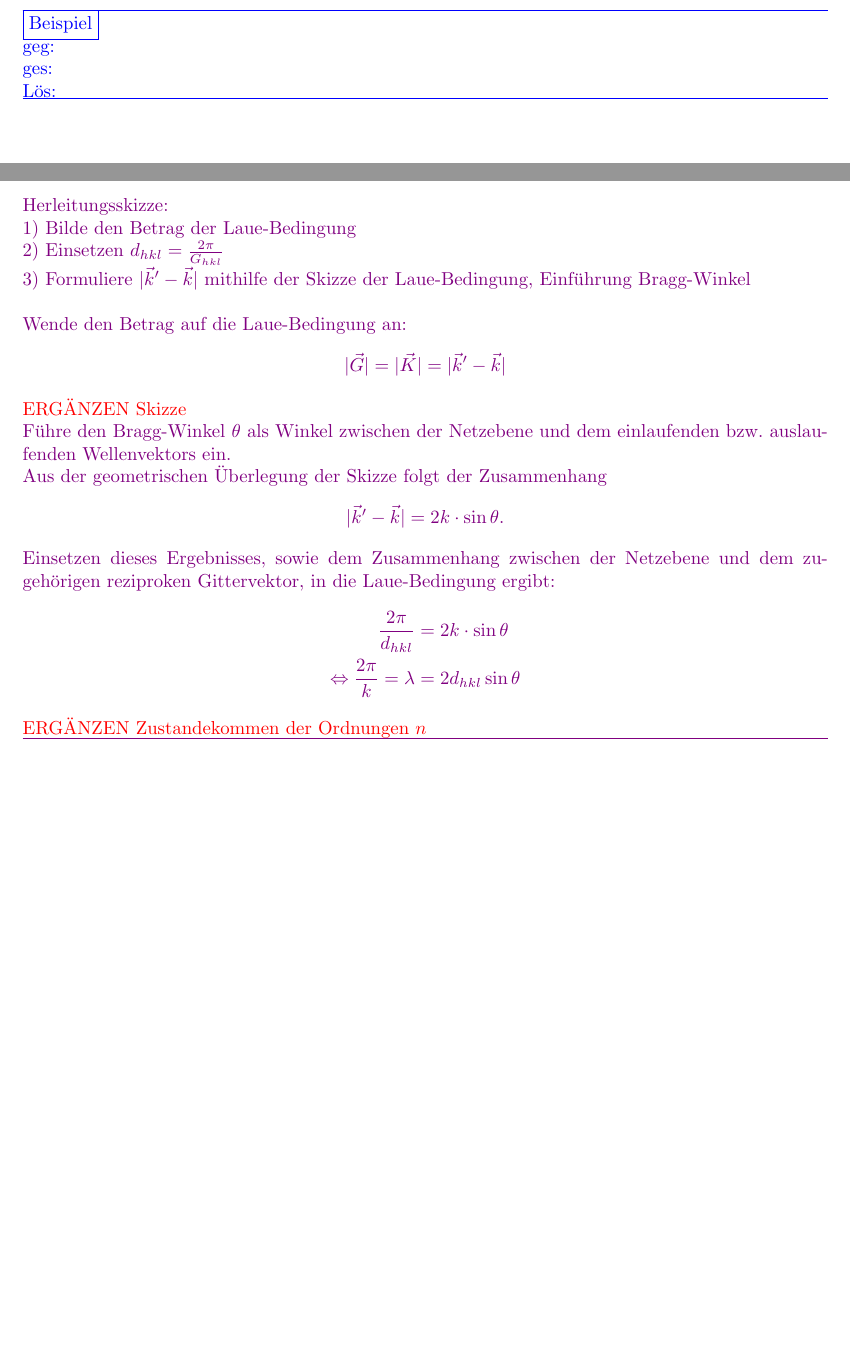
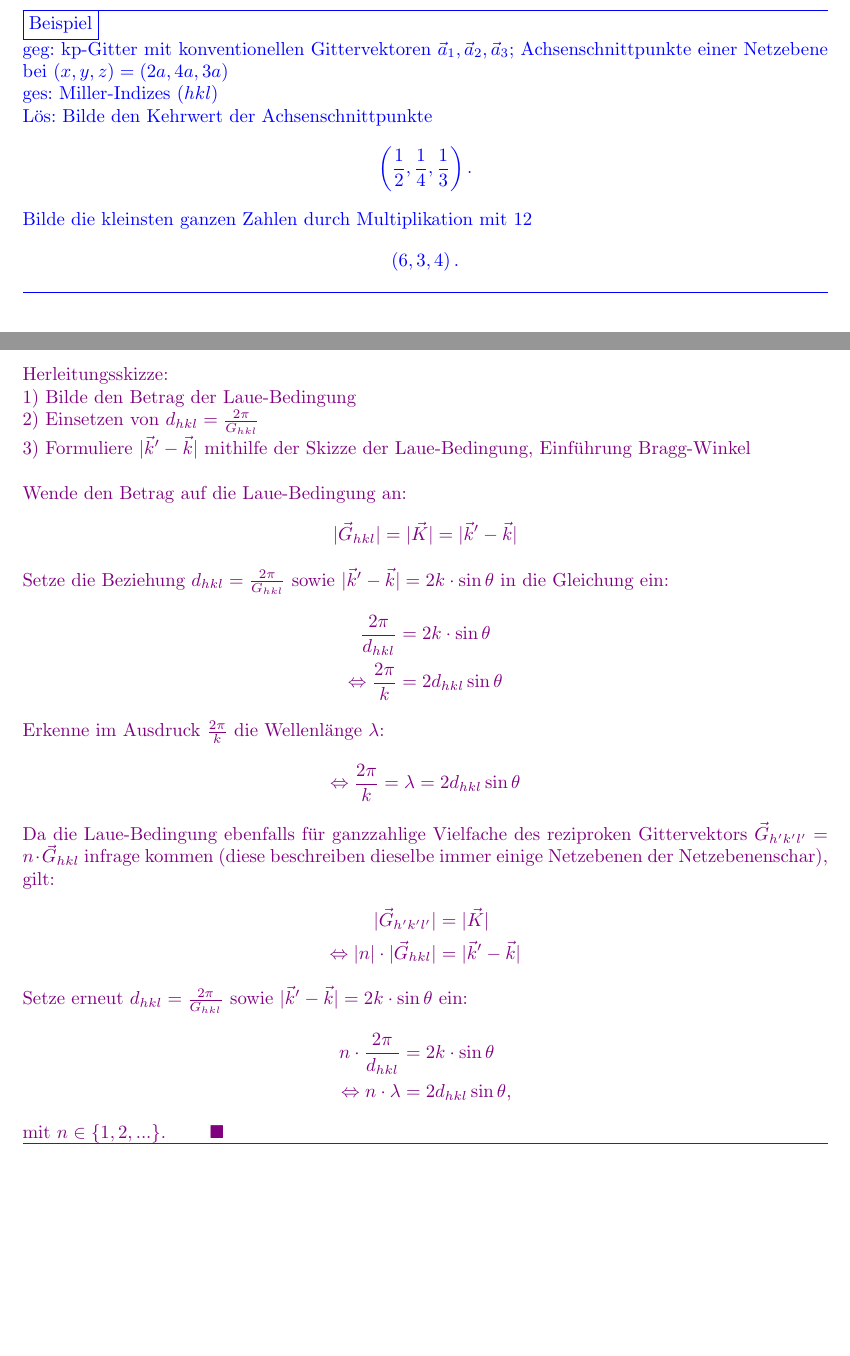
Before and after one commit to mb-physik/mb-physik.github.io, a LaTeX document (docs/tex-files/FKP Zusammenfassung.tex): two parts of pages 18 and 25 of 85 before the commit and two parts of pages 18 and 21 of 85 after it, joined at a grey line, cut so that both start at the same text, the shorter picture padded with empty space. Compiled offline with pdfLaTeX.

Commit message:
update all

```diff
--- a/docs/tex-files/FKP Zusammenfassung.tex
+++ b/docs/tex-files/FKP Zusammenfassung.tex
@@ -686,9 +686,17 @@ Eine \textit{Netzebenenschar} ist eine Menge äquidistanter gedachter Ebenen im
 {\color{blue}
 \hrule
 	\fbox{Beispiel}\\
-	geg: \\
-	ges: \\
-	Lös:
+	geg: kp-Gitter mit konventionellen Gittervektoren $\vec{a}_1, \vec{a}_2, \vec{a}_3$; Achsenschnittpunkte einer Netzebene bei $(x,y,z) = (2a, 4a, 3a)$ \\
+	ges: Miller-Indizes $(hkl)$ \\
+	Lös: Bilde den Kehrwert der Achsenschnittpunkte
+		\begin{align*}
+			\lr{ \frac{1}{2}, \frac{1}{4}, \frac{1}{3} }.
+		\end{align*}
+
+	Bilde die kleinsten ganzen Zahlen durch Multiplikation mit 12
+		\begin{align*}
+			\lr{ 6, 3, 4 }.
+		\end{align*}
 
 
 \hrule
@@ -771,3 +784,44 @@ Eine \textit{Netzebenenschar} ist eine Menge äquidistanter gedachter Ebenen im
+	Herleitungsskizze:\\
+	1) Bilde den Betrag der Laue-Bedingung\\
+	2) Einsetzen von $d_{hkl} = \frac{2\pi}{G_{hkl}}$\\
+	3) Formuliere $|\vec{k}'-\vec{k}|$ mithilfe der Skizze der Laue-Bedingung, Einführung Bragg-Winkel\\
+	\\
+	Wende den Betrag auf die Laue-Bedingung an:
+		\begin{align*}
+			|\vec{G}_{hkl}| &= |\vec{K}| = |\vec{k}'-\vec{k}|
+		\end{align*}
+
+	Setze die Beziehung $d_{hkl} = \frac{2\pi}{G_{hkl}}$ sowie $|\vec{k}' - \vec{k}| = 2k \cdot \sin\theta$ in die Gleichung ein:
+		\begin{align*}
+			\frac{2\pi}{d_{hkl}} &= 2k \cdot \sin\theta \\
+			\Leftrightarrow \frac{2\pi}{k} &= 2 d_{hkl} \sin\theta
+		\end{align*}
+
+	Erkenne im Ausdruck $\frac{2\pi}{k}$ die Wellenlänge $\lambda$:
+		\begin{align*}
+			\Leftrightarrow \frac{2\pi}{k} = \lambda &= 2d_{hkl} \sin\theta
+		\end{align*}
+
+	Da die Laue-Bedingung ebenfalls für ganzzahlige Vielfache des reziproken Gittervektors $\vec{G}_{h'k'l'} = n \cdot \vec{G}_{hkl}$ infrage kommen (diese beschreiben dieselbe immer einige Netzebenen der Netzebenenschar), gilt:
+		\begin{align*}
+			|\vec{G}_{h'k'l'}| &= |\vec{K}| \\
+			\Leftrightarrow |n| \cdot |\vec{G}_{hkl}| &= |\vec{k}' - \vec{k}|
+		\end{align*}
+
+	Setze erneut $d_{hkl} = \frac{2\pi}{G_{hkl}}$ sowie $|\vec{k}' - \vec{k}| = 2k \cdot \sin\theta$ ein:
+		\begin{align*}
+			n \cdot \frac{2\pi}{d_{hkl}} &= 2k \cdot \sin\theta \\
+			\Leftrightarrow n \cdot \lambda &= 2 d_{hkl} \sin\theta,
+		\end{align*}
+
+	mit $n \in \{1, 2, ...\}$. $\qquad \blacksquare$
+\hrule
+}
+
+
+\newpage
+
+
 \subsubsection{Elastische Streuung}
 Die \textit{elastische Streuung} einer Welle (z.B. Röntgenstrahlung, Elektron, Atome oder Neutron) ist diejenige Streuung, bei der sich die Gesamtenergie der Welle nicht ändert.\\
 \\
@@ -916,34 +965,3 @@ Die \textit{elastische Streuung} einer Welle (z.B. Röntgenstrahlung, Elektron,
-	Herleitungsskizze:\\
-	1) Bilde den Betrag der Laue-Bedingung\\
-	2) Einsetzen $d_{hkl} = \frac{2\pi}{G_{hkl}}$\\
-	3) Formuliere $|\vec{k}'-\vec{k}|$ mithilfe der Skizze der Laue-Bedingung, Einführung Bragg-Winkel\\
-	\\
-	Wende den Betrag auf die Laue-Bedingung an:
-		\begin{align*}
-			|\vec{G}| &= |\vec{K}| = |\vec{k}'-\vec{k}|
-		\end{align*}
-
-	\textcolor{red}{ERGÄNZEN Skizze}\\
-	Führe den Bragg-Winkel $\theta$ als Winkel zwischen der Netzebene und dem einlaufenden bzw. auslaufenden Wellenvektors ein.\\
-	Aus der geometrischen Überlegung der Skizze folgt der Zusammenhang
-		\begin{align*}
-			|\vec{k}' - \vec{k}| &= 2k \cdot \sin\theta.
-		\end{align*}
-
-	Einsetzen dieses Ergebnisses, sowie dem Zusammenhang zwischen der Netzebene und dem zugehörigen reziproken Gittervektor, in die Laue-Bedingung ergibt:
-		\begin{align*}
-			\frac{2\pi}{d_{hkl}} &= 2k \cdot \sin\theta \\
-			\Leftrightarrow \frac{2\pi}{k} = \lambda &= 2d_{hkl} \sin\theta
-		\end{align*}
-
-	\textcolor{red}{ERGÄNZEN Zustandekommen der Ordnungen $n$}
-\hrule
-}
-
-
-\newpage
-
-
 \subsubsection{Inelastische Streuung}
 Die \textit{inelastische Streuung} einer Welle (z.B. Röntgenstrahlung, Elektronen, Atome oder Neutronen) ist diejenige Streuung, bei der die einlaufende Welle mit dem Gitter wechselwirkt und somit Energie abgibt oder aufnimmt.\\\\
 \fbox{Resultate}
```
Also changed, not shown: docs/zusammenfassungen/FKP Zusammenfassung.pdf, docs/tex-files/FKP Zusammenfassung.tex (33 more changed lines).
